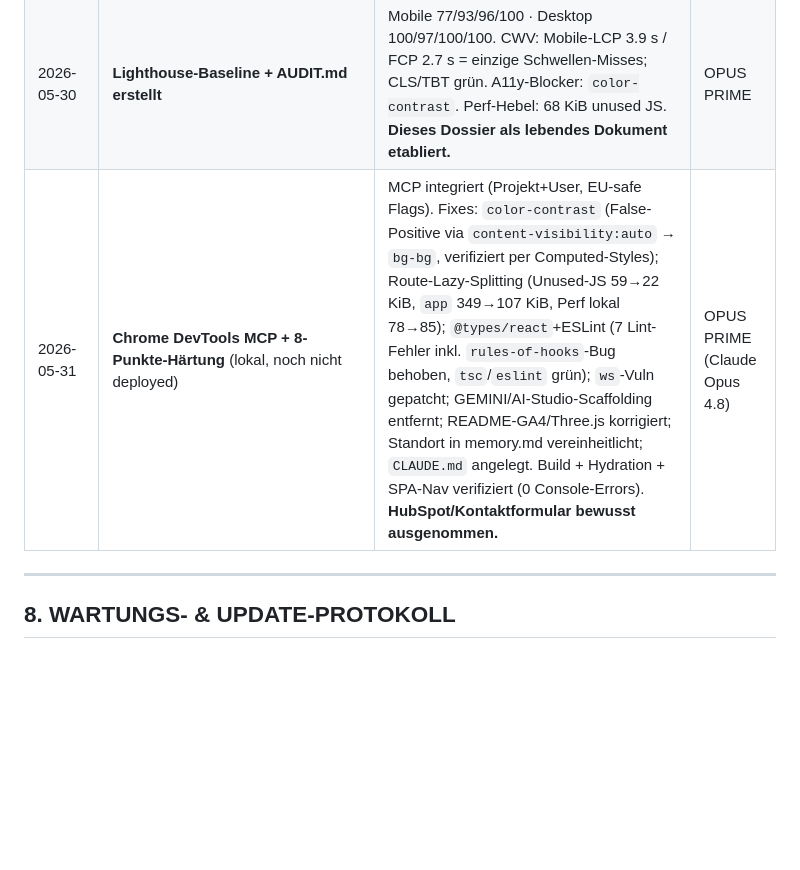
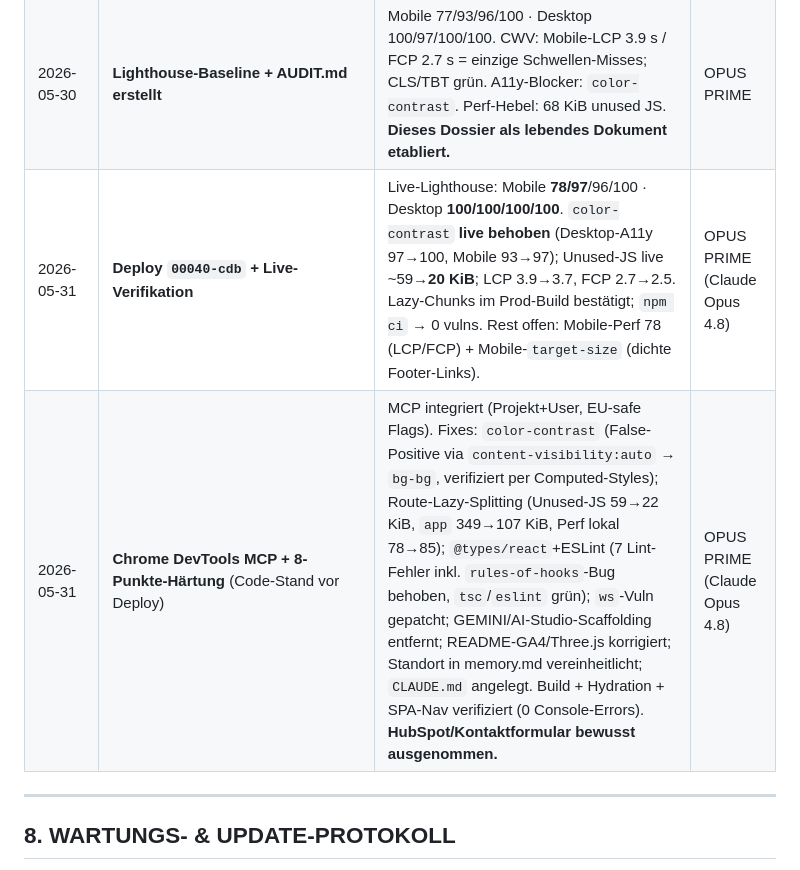
Before and after one commit to yoyo967/mirrou-creative-studio, a Markdown page: AUDIT.md, the part around one of its changes. Drawn GitHub-style; blank space fills up the shorter version.

```diff
--- a/AUDIT.md
+++ b/AUDIT.md
@@ -198,7 +198,8 @@
 | 2026-05-30 | Deploy + Live-Verifikation | Rev. `00038-zk4`: 6/6 Header live, CSP auf Dokument+Asset, Status 200, keine CSP-Breakage. | OPUS PRIME |
 | 2026-05-30 | Leftover-Cleanup | Google-AI-Studio-Link aus Team-Daten entfernt → Rev. `00039-dqf`. | OPUS PRIME |
 | 2026-05-30 | **Lighthouse-Baseline + AUDIT.md erstellt** | Mobile 77/93/96/100 · Desktop 100/97/100/100. CWV: Mobile-LCP 3.9 s / FCP 2.7 s = einzige Schwellen-Misses; CLS/TBT grün. A11y-Blocker: `color-contrast`. Perf-Hebel: 68 KiB unused JS. **Dieses Dossier als lebendes Dokument etabliert.** | OPUS PRIME |
-| 2026-05-31 | **Chrome DevTools MCP + 8-Punkte-Härtung** (lokal, noch nicht deployed) | MCP integriert (Projekt+User, EU-safe Flags). Fixes: `color-contrast` (False-Positive via `content-visibility:auto` → `bg-bg`, verifiziert per Computed-Styles); Route-Lazy-Splitting (Unused-JS 59→22 KiB, `app` 349→107 KiB, Perf lokal 78→85); `@types/react`+ESLint (7 Lint-Fehler inkl. `rules-of-hooks`-Bug behoben, `tsc`/`eslint` grün); `ws`-Vuln gepatcht; GEMINI/AI-Studio-Scaffolding entfernt; README-GA4/Three.js korrigiert; Standort in memory.md vereinheitlicht; `CLAUDE.md` angelegt. Build + Hydration + SPA-Nav verifiziert (0 Console-Errors). **HubSpot/Kontaktformular bewusst ausgenommen.** | OPUS PRIME (Claude Opus 4.8) |
+| 2026-05-31 | **Deploy `00040-cdb` + Live-Verifikation** | Live-Lighthouse: Mobile **78/97**/96/100 · Desktop **100/100/100/100**. `color-contrast` **live behoben** (Desktop-A11y 97→100, Mobile 93→97); Unused-JS live ~59→**20 KiB**; LCP 3.9→3.7, FCP 2.7→2.5. Lazy-Chunks im Prod-Build bestätigt; `npm ci` → 0 vulns. Rest offen: Mobile-Perf 78 (LCP/FCP) + Mobile-`target-size` (dichte Footer-Links). | OPUS PRIME (Claude Opus 4.8) |
+| 2026-05-31 | **Chrome DevTools MCP + 8-Punkte-Härtung** (Code-Stand vor Deploy) | MCP integriert (Projekt+User, EU-safe Flags). Fixes: `color-contrast` (False-Positive via `content-visibility:auto` → `bg-bg`, verifiziert per Computed-Styles); Route-Lazy-Splitting (Unused-JS 59→22 KiB, `app` 349→107 KiB, Perf lokal 78→85); `@types/react`+ESLint (7 Lint-Fehler inkl. `rules-of-hooks`-Bug behoben, `tsc`/`eslint` grün); `ws`-Vuln gepatcht; GEMINI/AI-Studio-Scaffolding entfernt; README-GA4/Three.js korrigiert; Standort in memory.md vereinheitlicht; `CLAUDE.md` angelegt. Build + Hydration + SPA-Nav verifiziert (0 Console-Errors). **HubSpot/Kontaktformular bewusst ausgenommen.** | OPUS PRIME (Claude Opus 4.8) |
 
 ---
 
```
Also changed, not shown: other parts of AUDIT.md (+9 -9 lines), memory.md (+6 -4 lines).
